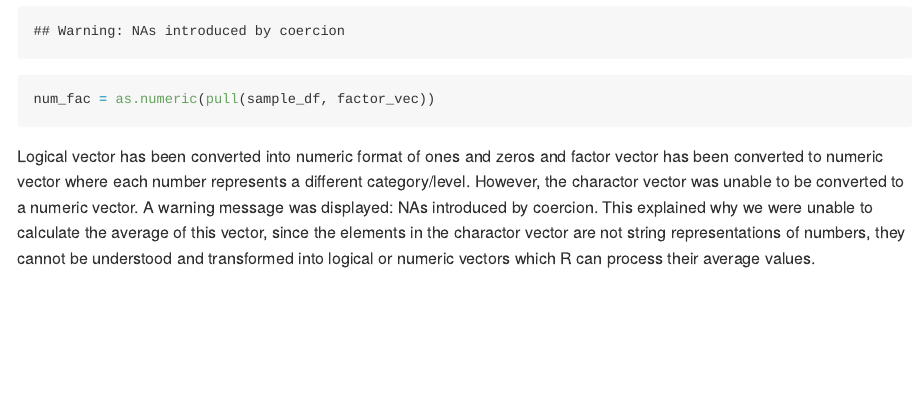
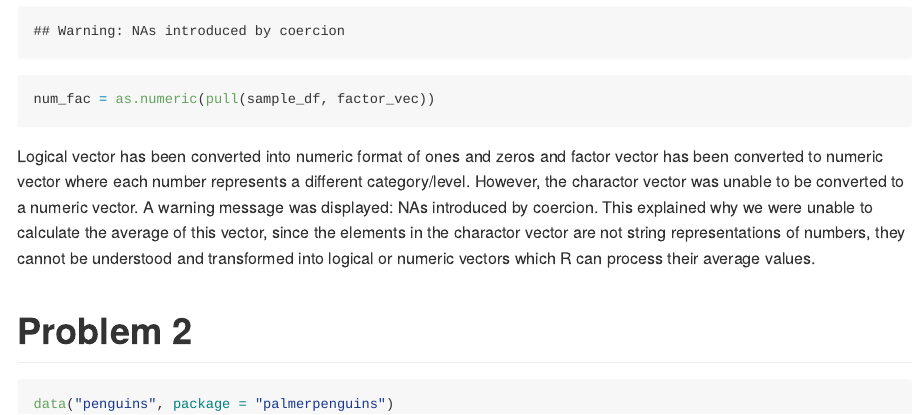
Before and after one commit to PeilinZhou1113/p8105_hw1_pz2281, an R Markdown document (p8105_hw1_pz2281.Rmd): the page in a window 1100 px wide, from 1090 px down. Rendered offline with R 4.5, knitr and Pandoc, with nearby package versions.

Commit message:
Problem 2 started. Package installed and data set was saved as "penguins"

````diff
--- a/p8105_hw1_pz2281.Rmd
+++ b/p8105_hw1_pz2281.Rmd
@@ -38,3 +38,8 @@ num_fac = as.numeric(pull(sample_df, factor_vec))
 ```
 
 Logical vector has been converted into numeric format of ones and zeros and factor vector has been converted to numeric vector where each number represents a different category/level. However, the charactor vector was unable to be converted to a numeric vector. A warning message was displayed: NAs introduced by coercion. This explained why we were unable to calculate the average of this vector, since the elements in the charactor vector are not string representations of numbers, they cannot be understood and transformed into logical or numeric vectors which R can process their average values.
+
+# Problem 2
+```{r}
+data("penguins", package = "palmerpenguins")
+```
````
